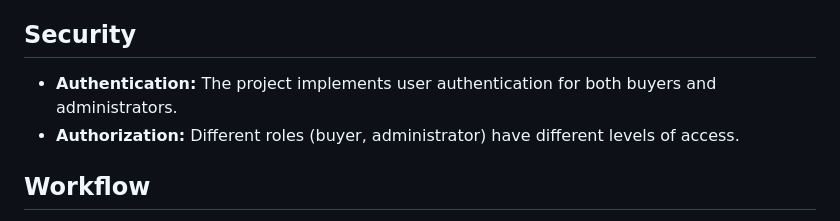
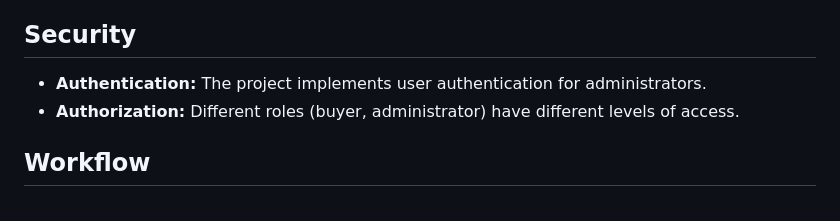
Before and after one commit to billmazio/shopping-cart, a Markdown page: README.md, the part around the change. GitHub-like rendering.

```diff
--- a/README.md
+++ b/README.md
@@ -28,7 +28,7 @@ The project leverages the following technologies:
 
 ## Security
 
-- **Authentication:** The project implements user authentication for both buyers and administrators.
+- **Authentication:** The project implements user authentication for administrators.
 - **Authorization:** Different roles (buyer, administrator) have different levels of access.
 
 ## Workflow
```
